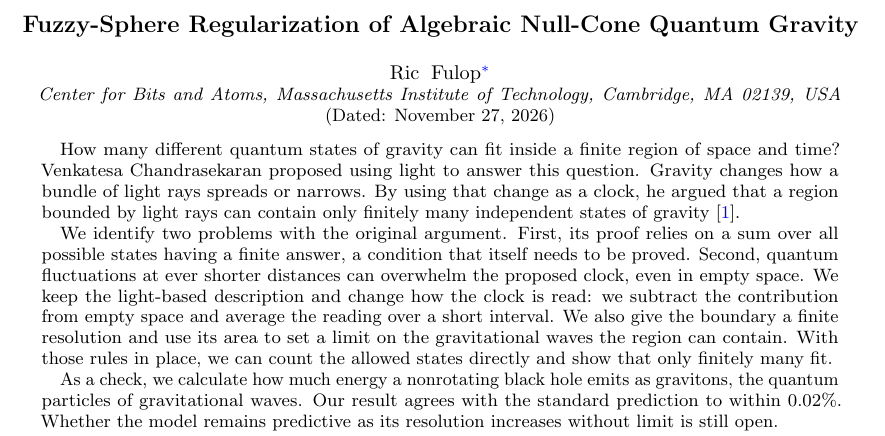
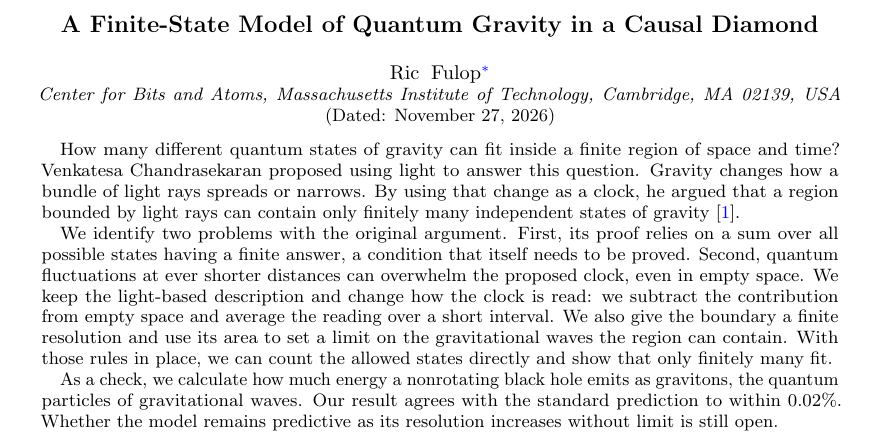
Before and after one commit to ricfulop/fuzzy-null-cone-gravity, a LaTeX paper (paper.tex): part of page 1 of 17, cut at the place of the change. Compiled offline with pdfLaTeX.

Commit message:
Update title to A Finite-State Model of Quantum Gravity in a Causal Diamond

```diff
--- a/paper.tex
+++ b/paper.tex
@@ -24,7 +24,7 @@
 
 \begin{document}
 
-\title{Fuzzy-Sphere Regularization of Algebraic Null-Cone Quantum Gravity}
+\title{A Finite-State Model of Quantum Gravity in a Causal Diamond}
 
 \author{Ric Fulop}
 \email{ricfulop@mit.edu}
```
Also changed, not shown: README.md, paper.pdf.
